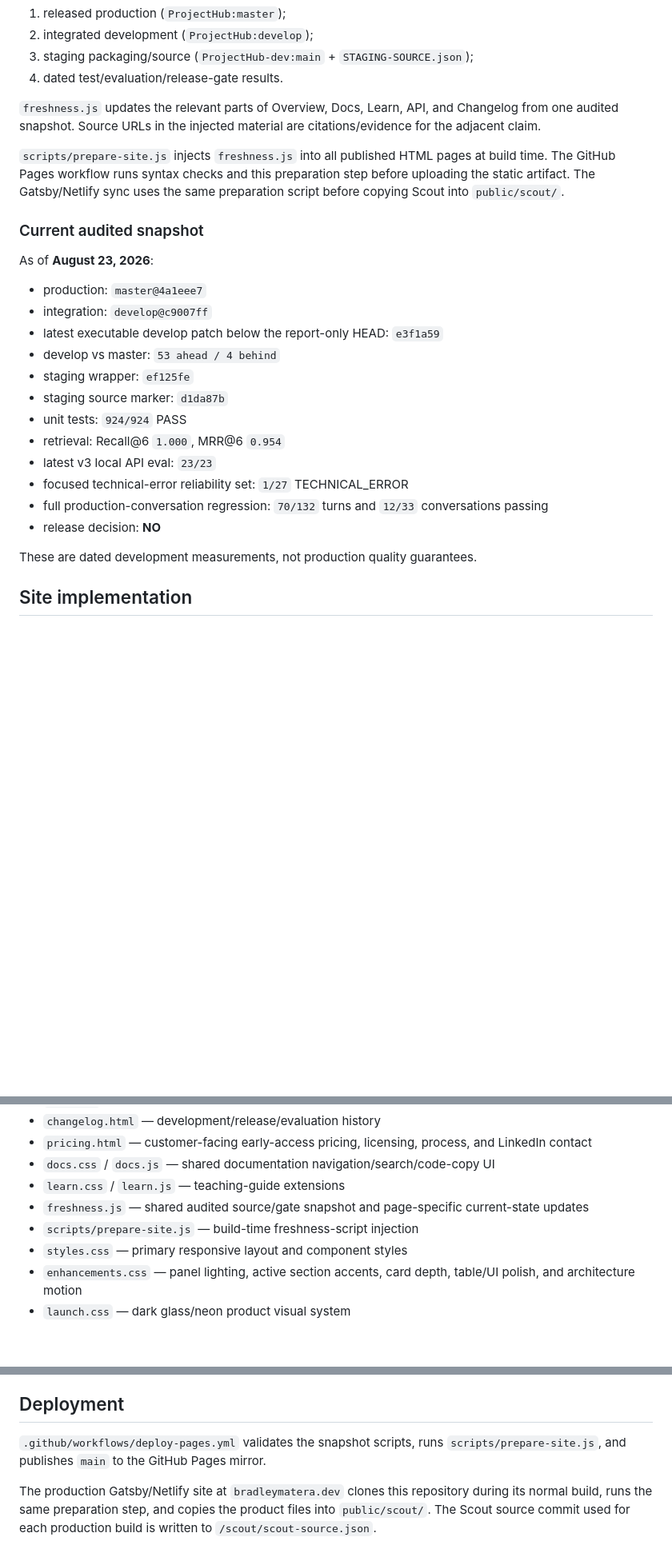
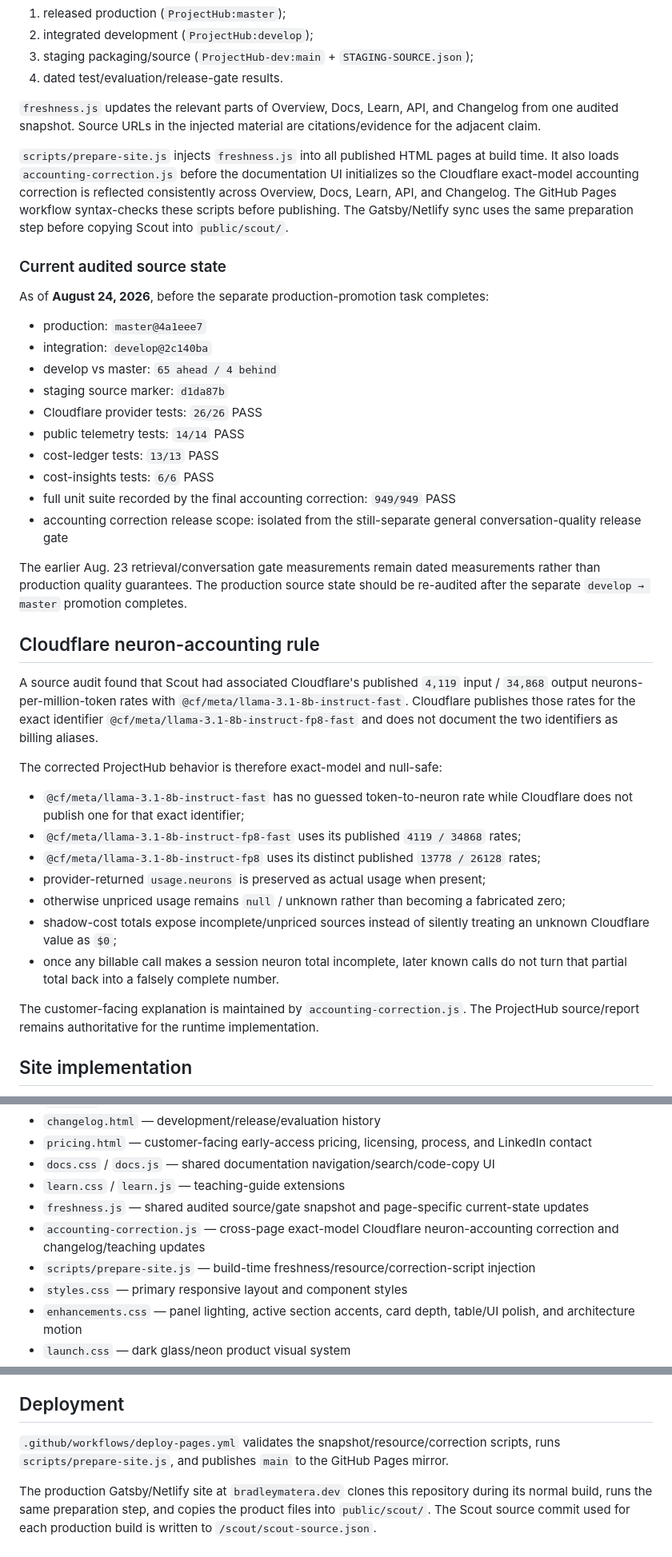
Before and after one commit to BradleyMatera/Scout-product-page, a Markdown page: README.md, 3 parts joined by grey strips. Shown at 80% size. GitHub-like rendering; blank space fills up the shorter version.

Commit message:
docs: record Cloudflare accounting correction layer

```diff
--- a/README.md
+++ b/README.md
@@ -49,26 +49,40 @@ The snapshot keeps these states separate:
 
 `freshness.js` updates the relevant parts of Overview, Docs, Learn, API, and Changelog from one audited snapshot. Source URLs in the injected material are citations/evidence for the adjacent claim.
 
-`scripts/prepare-site.js` injects `freshness.js` into all published HTML pages at build time. The GitHub Pages workflow runs syntax checks and this preparation step before uploading the static artifact. The Gatsby/Netlify sync uses the same preparation script before copying Scout into `public/scout/`.
+`scripts/prepare-site.js` injects `freshness.js` into all published HTML pages at build time. It also loads `accounting-correction.js` before the documentation UI initializes so the Cloudflare exact-model accounting correction is reflected consistently across Overview, Docs, Learn, API, and Changelog. The GitHub Pages workflow syntax-checks these scripts before publishing. The Gatsby/Netlify sync uses the same preparation step before copying Scout into `public/scout/`.
 
-### Current audited snapshot
+### Current audited source state
 
-As of **August 23, 2026**:
+As of **August 24, 2026**, before the separate production-promotion task completes:
 
 - production: `master@4a1eee7`
-- integration: `develop@c9007ff`
-- latest executable develop patch below the report-only HEAD: `e3f1a59`
-- develop vs master: `53 ahead / 4 behind`
-- staging wrapper: `ef125fe`
+- integration: `develop@2c140ba`
+- develop vs master: `65 ahead / 4 behind`
 - staging source marker: `d1da87b`
-- unit tests: `924/924` PASS
-- retrieval: Recall@6 `1.000`, MRR@6 `0.954`
-- latest v3 local API eval: `23/23`
-- focused technical-error reliability set: `1/27` TECHNICAL_ERROR
-- full production-conversation regression: `70/132` turns and `12/33` conversations passing
-- release decision: **NO**
+- Cloudflare provider tests: `26/26` PASS
+- public telemetry tests: `14/14` PASS
+- cost-ledger tests: `13/13` PASS
+- cost-insights tests: `6/6` PASS
+- full unit suite recorded by the final accounting correction: `949/949` PASS
+- accounting correction release scope: isolated from the still-separate general conversation-quality release gate
 
-These are dated development measurements, not production quality guarantees.
+The earlier Aug. 23 retrieval/conversation gate measurements remain dated measurements rather than production quality guarantees. The production source state should be re-audited after the separate `develop → master` promotion completes.
+
+## Cloudflare neuron-accounting rule
+
+A source audit found that Scout had associated Cloudflare's published `4,119` input / `34,868` output neurons-per-million-token rates with `@cf/meta/llama-3.1-8b-instruct-fast`. Cloudflare publishes those rates for the exact identifier `@cf/meta/llama-3.1-8b-instruct-fp8-fast` and does not document the two identifiers as billing aliases.
+
+The corrected ProjectHub behavior is therefore exact-model and null-safe:
+
+- `@cf/meta/llama-3.1-8b-instruct-fast` has no guessed token-to-neuron rate while Cloudflare does not publish one for that exact identifier;
+- `@cf/meta/llama-3.1-8b-instruct-fp8-fast` uses its published `4119 / 34868` rates;
+- `@cf/meta/llama-3.1-8b-instruct-fp8` uses its distinct published `13778 / 26128` rates;
+- provider-returned `usage.neurons` is preserved as actual usage when present;
+- otherwise unpriced usage remains `null` / unknown rather than becoming a fabricated zero;
+- shadow-cost totals expose incomplete/unpriced sources instead of silently treating an unknown Cloudflare value as `$0`;
+- once any billable call makes a session neuron total incomplete, later known calls do not turn that partial total back into a falsely complete number.
+
+The customer-facing explanation is maintained by `accounting-correction.js`. The ProjectHub source/report remains authoritative for the runtime implementation.
 
 ## Site implementation
 
@@ -83,7 +97,8 @@ The product site is a zero-build static project. Three.js is used as an ambient
 - `docs.css` / `docs.js` — shared documentation navigation/search/code-copy UI
 - `learn.css` / `learn.js` — teaching-guide extensions
 - `freshness.js` — shared audited source/gate snapshot and page-specific current-state updates
-- `scripts/prepare-site.js` — build-time freshness-script injection
+- `accounting-correction.js` — cross-page exact-model Cloudflare neuron-accounting correction and changelog/teaching updates
+- `scripts/prepare-site.js` — build-time freshness/resource/correction-script injection
 - `styles.css` — primary responsive layout and component styles
 - `enhancements.css` — panel lighting, active section accents, card depth, table/UI polish, and architecture motion
 - `launch.css` — dark glass/neon product visual system
@@ -169,6 +184,6 @@ Historical benchmark values are labeled with their date/scorer/model/context ins
 
 ## Deployment
 
-`.github/workflows/deploy-pages.yml` validates the snapshot scripts, runs `scripts/prepare-site.js`, and publishes `main` to the GitHub Pages mirror.
+`.github/workflows/deploy-pages.yml` validates the snapshot/resource/correction scripts, runs `scripts/prepare-site.js`, and publishes `main` to the GitHub Pages mirror.
 
 The production Gatsby/Netlify site at `bradleymatera.dev` clones this repository during its normal build, runs the same preparation step, and copies the product files into `public/scout/`. The Scout source commit used for each production build is written to `/scout/scout-source.json`.
```
